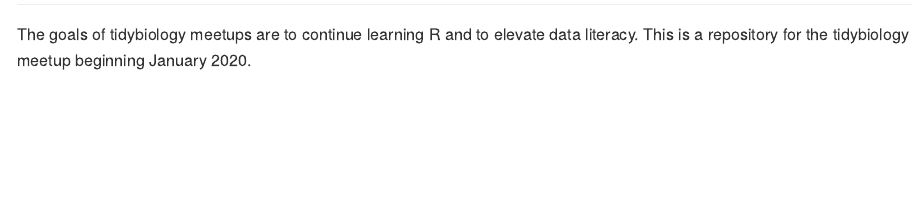
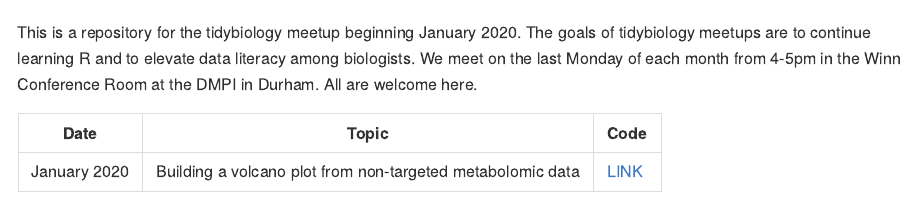
Before and after one commit to tidybiology/virtual-meetup, an R Markdown document (README.Rmd): the page in a window 1100 px wide, from 90 px down before the commit and from 360 px down after it. The pictures show the output file README.md that the author committed with the source, drawn offline in the style of GitHub.

Commit message:
update readme with table and header img

````diff
--- a/README.Rmd
+++ b/README.Rmd
@@ -10,10 +10,13 @@ knitr::opts_chunk$set(
   comment = "#>"
 )
 ```
-
 # tidybiology meetup
-
+![tidybiology](README_files/figure-gfm/tidybiology_channel_art.png)
 <!-- badges: start -->
 <!-- badges: end -->
 
-The goals of tidybiology meetups are to continue learning R and to elevate data literacy. This is a repository for the tidybiology meetup beginning January 2020.
+This is a repository for the tidybiology meetup beginning January 2020. The goals of tidybiology meetups are to continue learning R and to elevate data literacy among biologists. We meet on the last Monday of each month from 4-5pm in the Winn Conference Room at the DMPI in Durham. All are welcome here.
+
+| Date  | Topic | Code |
+| ------------- | ------------- | --- |
+| January 2020 | Building a volcano plot from non-targeted metabolomic data | [LINK](2020_01/code) |
````
Also changed, not shown: README.md, README_files/figure-gfm/pressure-1.png (deleted), README_files/figure-gfm/tidybiology_channel_art.png (added).
